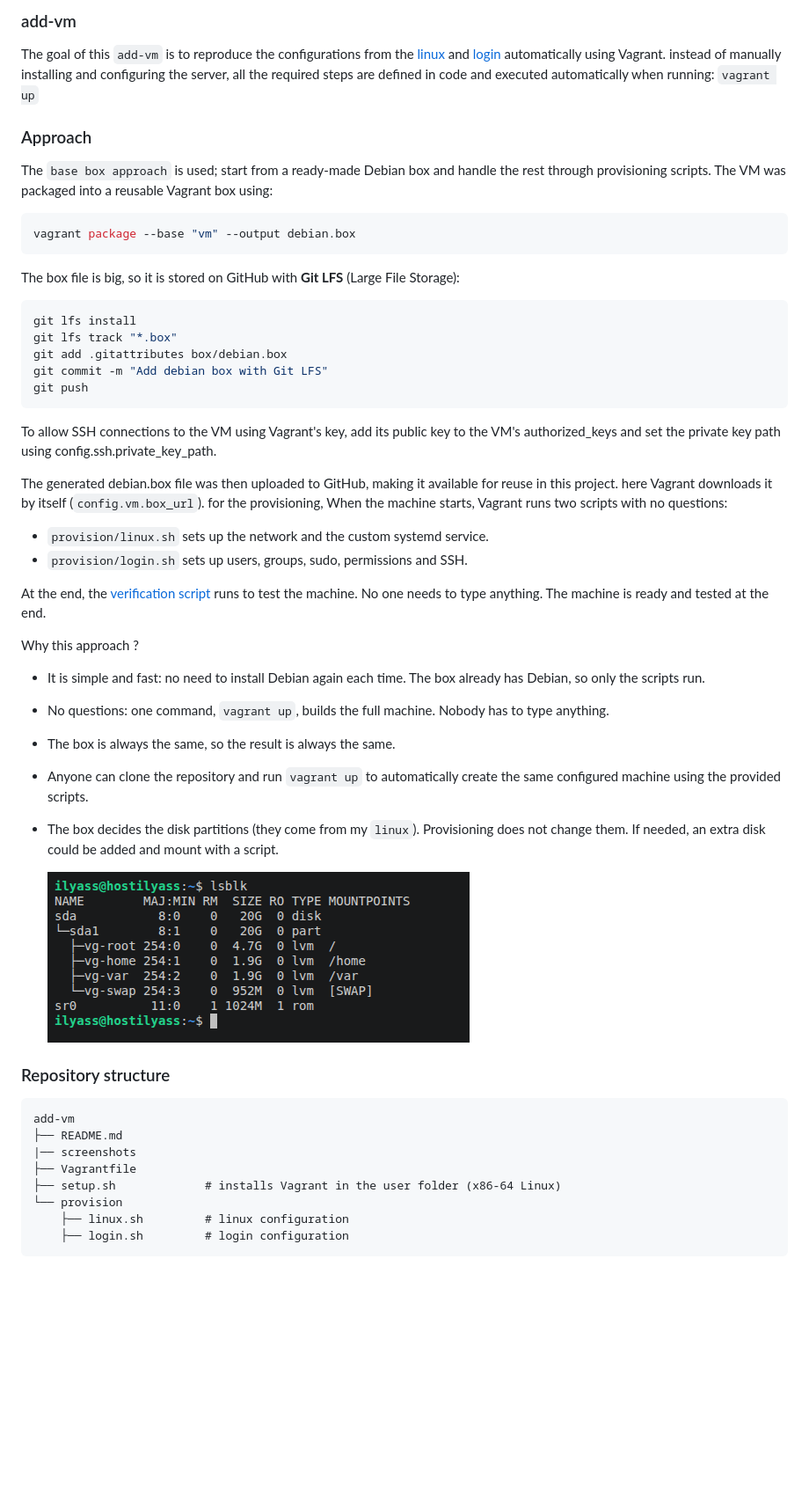
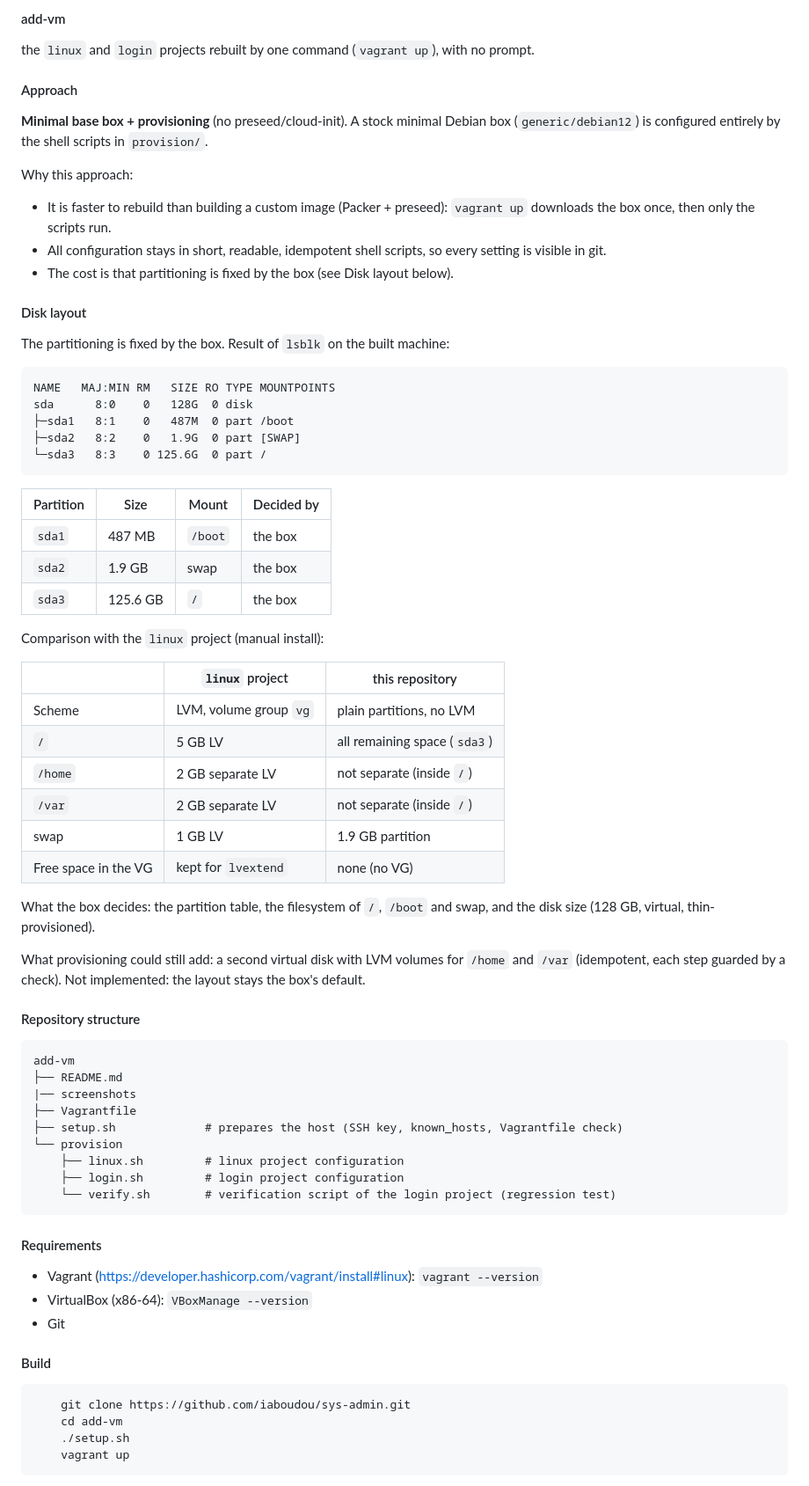
Before and after one commit to iaboudou/sys-admin, a Markdown page: add-vm/README.md, the part around one of its changes. Shown at 88% size. Rendered like a GitHub page; pictures changed too: add-vm/screenshots/lsblk.png (deleted); blank space fills up the shorter version.

````diff
--- a/add-vm/README.md
+++ b/add-vm/README.md
@@ -1,57 +1,76 @@
-### add-vm
+#### add-vm
 
-The goal of this `add-vm` is to reproduce the configurations from the [linux](https://github.com/iaboudou/sys-admin/tree/main/linux) and [login](https://github.com/iaboudou/sys-admin/tree/main/login) automatically using Vagrant.
-instead of manually installing and configuring the server, all the required steps are defined in code and executed automatically when running: `vagrant up`
+the `linux` and `login` projects rebuilt by one command (`vagrant up`), with no prompt.
 
-### Approach
+#### Approach
 
-The `base box approach` is used; start from a ready-made Debian box and handle the rest through provisioning scripts.
-The VM was packaged into a reusable Vagrant box using:
+**Minimal base box + provisioning** (no preseed/cloud-init).
+A stock minimal Debian box (`generic/debian12`) is configured entirely by the shell scripts in `provision/`.
 
-```bash
-vagrant package --base "vm" --output debian.box
+Why this approach:
+- It is faster to rebuild than building a custom image (Packer + preseed): `vagrant up` downloads the box once, then only the scripts run.
+- All configuration stays in short, readable, idempotent shell scripts, so every setting is visible in git.
+- The cost is that partitioning is fixed by the box (see Disk layout below).
+
+#### Disk layout
+
+The partitioning is fixed by the box. Result of `lsblk` on the built machine:
+
+```
+NAME   MAJ:MIN RM   SIZE RO TYPE MOUNTPOINTS
+sda      8:0    0   128G  0 disk
+├─sda1   8:1    0   487M  0 part /boot
+├─sda2   8:2    0   1.9G  0 part [SWAP]
+└─sda3   8:3    0 125.6G  0 part /
 ```
 
-The box file is big, so it is stored on GitHub with **Git LFS** (Large File Storage):
+| Partition |    Size   |  Mount  | Decided by |
+|-----------|-----------|---------|------------|
+| `sda1`    | 487 MB    | `/boot` |   the box  |
+| `sda2`    | 1.9 GB    |  swap   |   the box  |
+| `sda3`    | 125.6 GB  |   `/`   |   the box  |
 
-```bash
-git lfs install
-git lfs track "*.box"
-git add .gitattributes box/debian.box
-git commit -m "Add debian box with Git LFS"
-git push
-```
+Comparison with the `linux` project (manual install):
 
-To allow SSH connections to the VM using Vagrant's key, add its public key to the VM's authorized_keys and set the private key path using config.ssh.private_key_path.
+|                       |       `linux` project             |       this repository             |
+|-----------------------|-----------------------------------|-----------------------------------|
+| Scheme                | LVM, volume group `vg`            |   plain partitions, no LVM        |
+| `/`                   |       5 GB LV                     |   all remaining space (`sda3`)    |
+| `/home`               |      2 GB separate LV             |       not separate (inside `/`)   |
+| `/var`                |      2 GB separate LV             |       not separate (inside `/`)   |
+| swap                  |           1 GB LV                 |           1.9 GB partition        |
+| Free space in the VG  |       kept for `lvextend`         |               none (no VG)        |
 
-The generated debian.box file was then uploaded to GitHub, making it available for reuse in this project.
-here Vagrant downloads it by itself (`config.vm.box_url`).
-for the provisioning, When the machine starts, Vagrant runs two scripts with no questions:
-   - `provision/linux.sh` sets up the network and the custom systemd service.
-   - `provision/login.sh` sets up users, groups, sudo, permissions and SSH.
+What the box decides: the partition table, the filesystem of `/`, `/boot` and swap, and the disk size (128 GB, virtual, thin-provisioned).
 
-At the end, the [verification script](https://github.com/iaboudou/sys-admin/blob/main/login/verify.sh) runs to test the machine.
-No one needs to type anything. The machine is ready and tested at the end.
+What provisioning could still add: a second virtual disk with LVM volumes for `/home` and `/var` (idempotent, each step guarded by a check). Not implemented: the layout stays the box's default.
 
-
-Why this approach ?
-- It is simple and fast: no need to install Debian again each time. The box already has Debian, so only the scripts run.
-- No questions: one command, `vagrant up`, builds the full machine. Nobody has to type anything.
-- The box is always the same, so the result is always the same.
-- Anyone can clone the repository and run `vagrant up` to automatically create the same configured machine using the provided scripts.
-- The box decides the disk partitions (they come from my `linux`). Provisioning does not change them. If needed, an extra disk could be added and mount with a script.
-
-    ![](screenshots/lsblk.png)
-
-
-### Repository structure
+#### Repository structure
 
 ```
 add-vm
 ├── README.md
 |── screenshots
 ├── Vagrantfile
-├── setup.sh             # installs Vagrant in the user folder (x86-64 Linux)
+├── setup.sh             # prepares the host (SSH key, known_hosts, Vagrantfile check)
 └── provision
-    ├── linux.sh         # linux configuration
-    ├── login.sh         # login configuration
+    ├── linux.sh         # linux project configuration
+    ├── login.sh         # login project configuration
+    └── verify.sh        # verification script of the login project (regression test)
+```
+
+#### Requirements
+
+- Vagrant (https://developer.hashicorp.com/vagrant/install#linux): `vagrant --version`
+- VirtualBox (x86-64): `VBoxManage --version`
+- Git
+
+#### Build
+
+```
+    git clone https://github.com/iaboudou/sys-admin.git
+    cd add-vm
+    ./setup.sh
+    vagrant up
+```
+
````
Also changed, not shown: other parts of add-vm/README.md (+181 -95 lines), add-vm/screenshots/a.png (added), add-vm/screenshots/b.png (added), add-vm/screenshots/c.png (added), add-vm/screenshots/linux.png (deleted), add-vm/screenshots/login.png (deleted), 9 other files.
